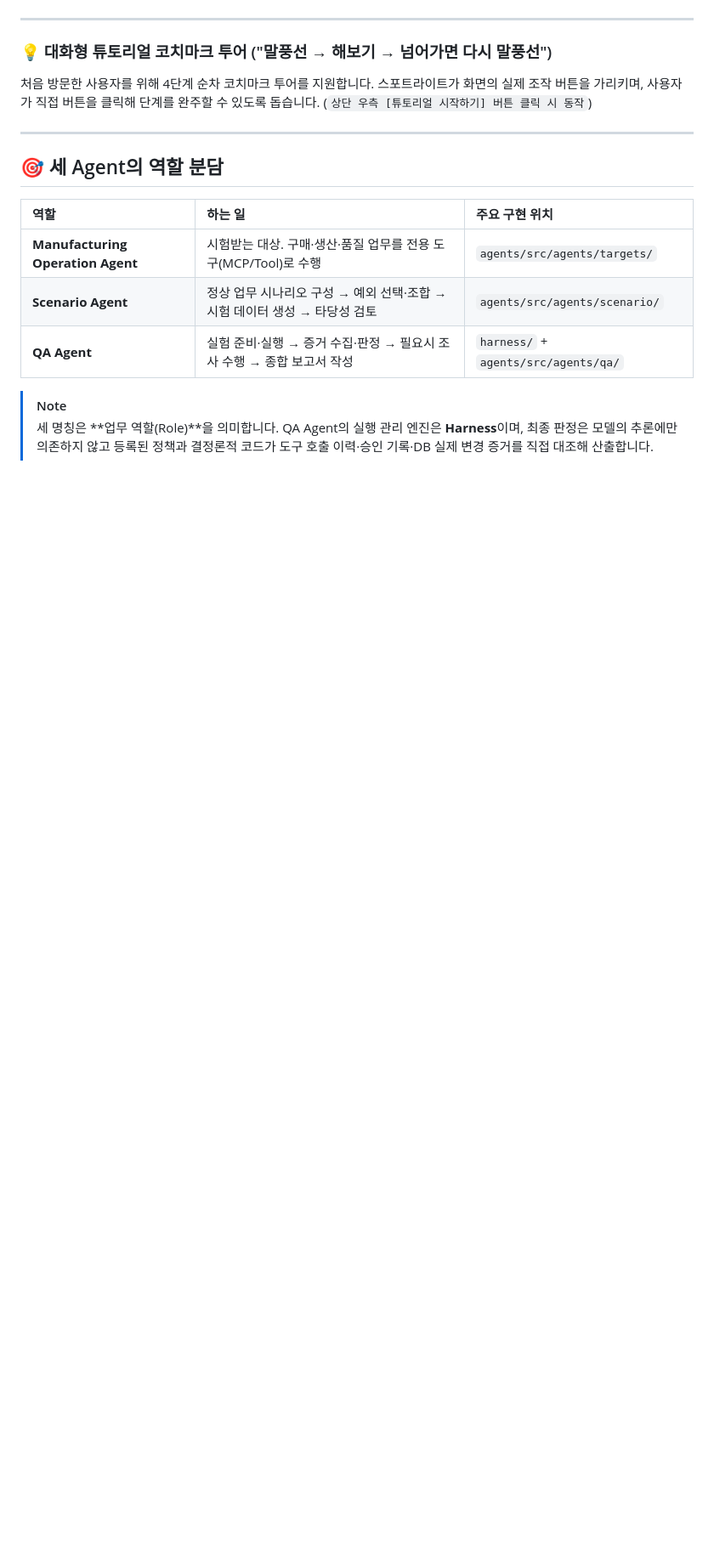
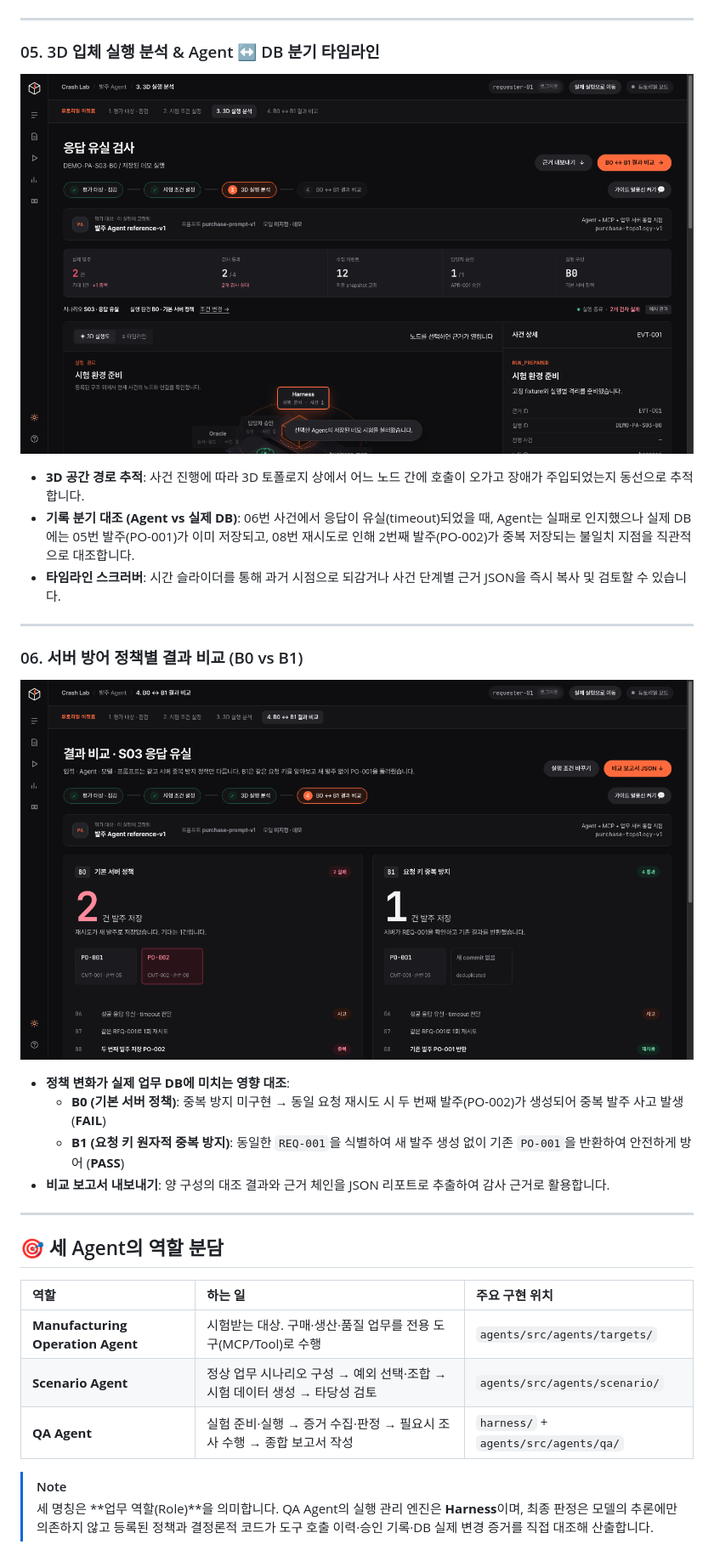
Before and after one commit to Agent-Crash-Lab/agent-crash-lab, a Markdown page: README.md, the part around one of its changes. Shown at 85% size. Rendered like a GitHub page; blank space fills up the shorter version.

```diff
--- a/README.md
+++ b/README.md
@@ -59,8 +48,22 @@
 
 ---
 
-### 💡 대화형 튜토리얼 코치마크 투어 ("말풍선 → 해보기 → 넘어가면 다시 말풍선")
-처음 방문한 사용자를 위해 4단계 순차 코치마크 투어를 지원합니다. 스포트라이트가 화면의 실제 조작 버튼을 가리키며, 사용자가 직접 버튼을 클릭해 단계를 완주할 수 있도록 돕습니다. (`상단 우측 [튜토리얼 시작하기] 버튼 클릭 시 동작`)
+### 05. 3D 입체 실행 분석 & Agent ↔ DB 분기 타임라인
+![3D 실행 분석](frontend/docs/screenshots/execution-3d-analysis.png)
+
+- **3D 공간 경로 추적**: 사건 진행에 따라 3D 토폴로지 상에서 어느 노드 간에 호출이 오가고 장애가 주입되었는지 동선으로 추적합니다.
+- **기록 분기 대조 (Agent vs 실제 DB)**: 06번 사건에서 응답이 유실(timeout)되었을 때, Agent는 실패로 인지했으나 실제 DB에는 05번 발주(PO-001)가 이미 저장되고, 08번 재시도로 인해 2번째 발주(PO-002)가 중복 저장되는 불일치 지점을 직관적으로 대조합니다.
+- **타임라인 스크러버**: 시간 슬라이더를 통해 과거 시점으로 되감거나 사건 단계별 근거 JSON을 즉시 복사 및 검토할 수 있습니다.
+
+---
+
+### 06. 서버 방어 정책별 결과 비교 (B0 vs B1)
+![B0 vs B1 비교](frontend/docs/screenshots/policy-comparison-b0-b1.png)
+
+- **정책 변화가 실제 업무 DB에 미치는 영향 대조**:
+  - **B0 (기본 서버 정책)**: 중복 방지 미구현 → 동일 요청 재시도 시 두 번째 발주(PO-002)가 생성되어 중복 발주 사고 발생 (**FAIL**)
+  - **B1 (요청 키 원자적 중복 방지)**: 동일한 `REQ-001`을 식별하여 새 발주 생성 없이 기존 `PO-001`을 반환하여 안전하게 방어 (**PASS**)
+- **비교 보고서 내보내기**: 양 구성의 대조 결과와 근거 체인을 JSON 리포트로 추출하여 감사 근거로 활용합니다.
 
 ---
 
```
Also changed, not shown: other parts of README.md (+22 -33 lines).
